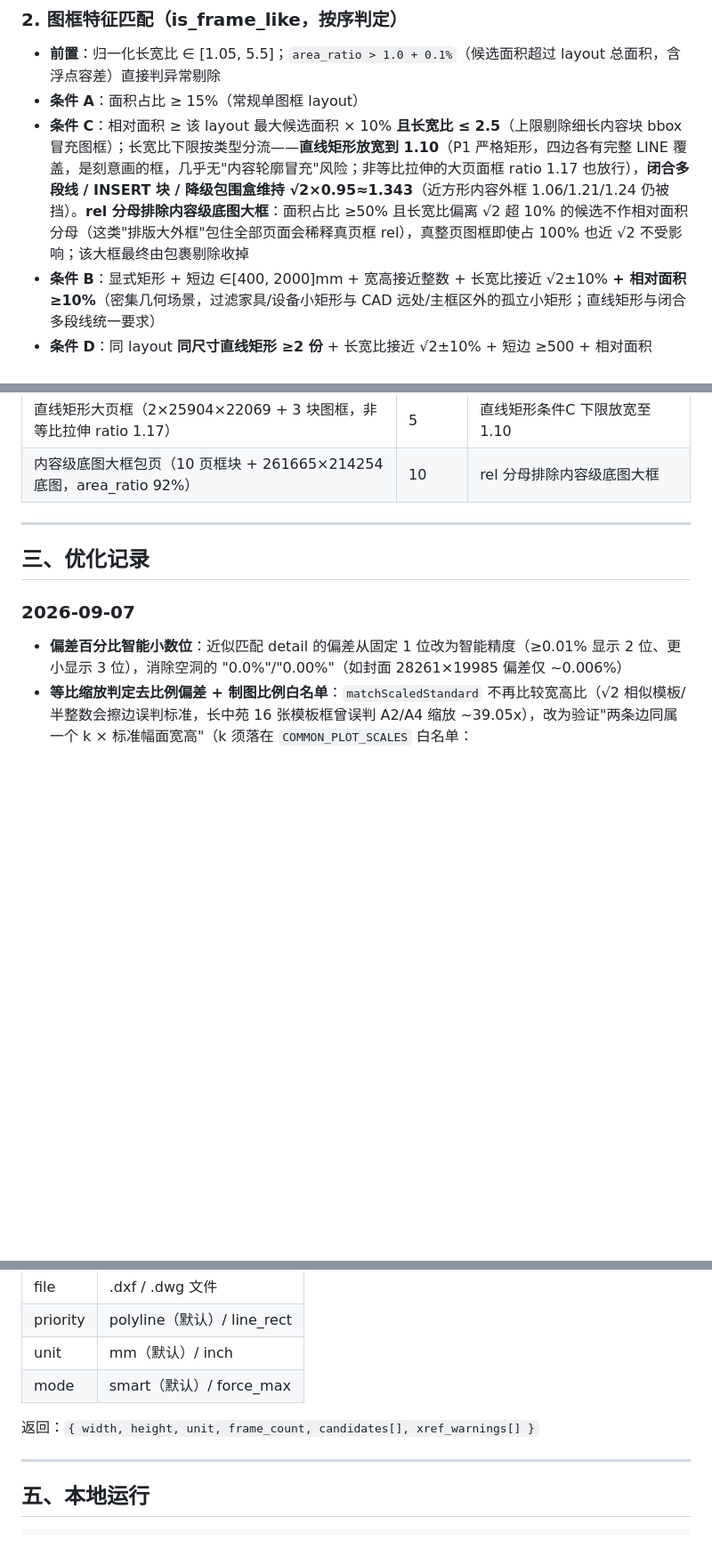
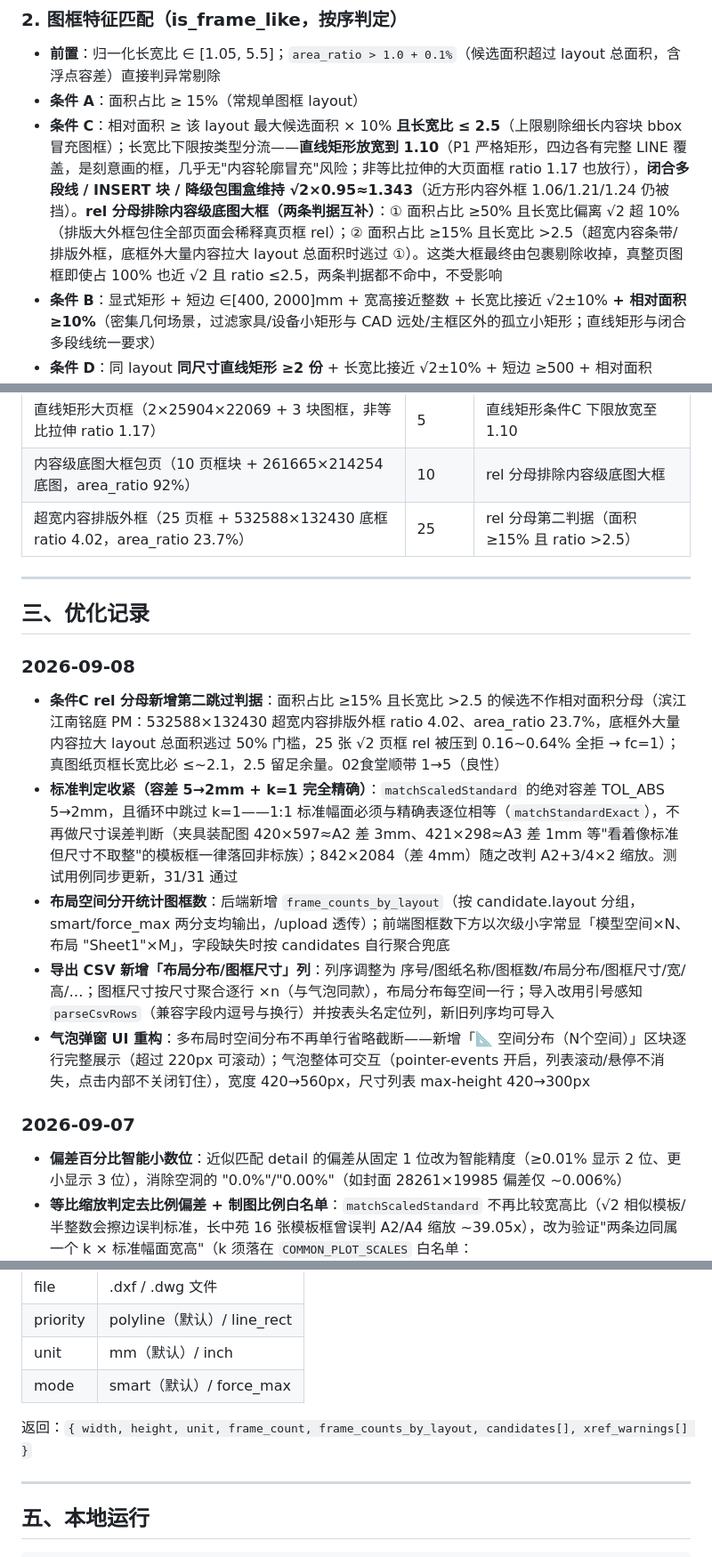
Before and after one commit to hydroxylion/dwg-frame-parser, a Markdown page: Readme.md, 3 parts joined by grey strips. Shown at 89% size. GitHub-like rendering; blank space fills up the shorter version.

Commit message:
docs: Readme 同步（rel分母第二判据 / 标准判定收紧 / 布局分开统计 / 导出增强 / 气泡UI重构）

```diff
--- a/Readme.md
+++ b/Readme.md
@@ -27,7 +27,7 @@
 
 - **前置**：归一化长宽比 ∈ [1.05, 5.5]；`area_ratio > 1.0 + 0.1%`（候选面积超过 layout 总面积，含浮点容差）直接判异常剔除
 - **条件 A**：面积占比 ≥ 15%（常规单图框 layout）
-- **条件 C**：相对面积 ≥ 该 layout 最大候选面积 × 10% **且长宽比 ≤ 2.5**（上限剔除细长内容块 bbox 冒充图框）；长宽比下限按类型分流——**直线矩形放宽到 1.10**（P1 严格矩形，四边各有完整 LINE 覆盖，是刻意画的框，几乎无"内容轮廓冒充"风险；非等比拉伸的大页面框 ratio 1.17 也放行），**闭合多段线 / INSERT 块 / 降级包围盒维持 √2×0.95≈1.343**（近方形内容外框 1.06/1.21/1.24 仍被挡）。**rel 分母排除内容级底图大框**：面积占比 ≥50% 且长宽比偏离 √2 超 10% 的候选不作相对面积分母（这类"排版大外框"包住全部页面会稀释真页框 rel），真整页图框即使占 100% 也近 √2 不受影响；该大框最终由包裹剔除收掉
+- **条件 C**：相对面积 ≥ 该 layout 最大候选面积 × 10% **且长宽比 ≤ 2.5**（上限剔除细长内容块 bbox 冒充图框）；长宽比下限按类型分流——**直线矩形放宽到 1.10**（P1 严格矩形，四边各有完整 LINE 覆盖，是刻意画的框，几乎无"内容轮廓冒充"风险；非等比拉伸的大页面框 ratio 1.17 也放行），**闭合多段线 / INSERT 块 / 降级包围盒维持 √2×0.95≈1.343**（近方形内容外框 1.06/1.21/1.24 仍被挡）。**rel 分母排除内容级底图大框（两条判据互补）**：① 面积占比 ≥50% 且长宽比偏离 √2 超 10%（排版大外框包住全部页面会稀释真页框 rel）；② 面积占比 ≥15% 且长宽比 >2.5（超宽内容条带/排版外框，底框外大量内容拉大 layout 总面积时逃过 ①）。这类大框最终由包裹剔除收掉，真整页图框即使占 100% 也近 √2 且 ratio ≤2.5，两条判据都不命中，不受影响
 - **条件 B**：显式矩形 + 短边 ∈[400, 2000]mm + 宽高接近整数 + 长宽比接近 √2±10% **+ 相对面积 ≥10%**（密集几何场景，过滤家具/设备小矩形与 CAD 远处/主框区外的孤立小矩形；直线矩形与闭合多段线统一要求）
 - **条件 D**：同 layout **同尺寸直线矩形 ≥2 份** + 长宽比接近 √2±10% + 短边 ≥500 + 相对面积 ≥1%（多尺度"套图"里小页框面积远小于最大图框仍可识别；rel≥1% 排除重复表格/阵列矩形）
 
@@ -72,10 +73,19 @@ ezdxf 默认不加载 XREF 外部文件，引用块会漏识别图框。检测
 | 效果图套图（4 闭合页 + 3 图框块并排 + 1 闭合小页） | 8 | 对齐白名单 √2 + 条件C 下限放宽 |
 | 直线矩形大页框（2×25904×22069 + 3 块图框，非等比拉伸 ratio 1.17） | 5 | 直线矩形条件C 下限放宽至 1.10 |
 | 内容级底图大框包页（10 页框块 + 261665×214254 底图，area_ratio 92%） | 10 | rel 分母排除内容级底图大框 |
+| 超宽内容排版外框（25 页框 + 532588×132430 底框 ratio 4.02，area_ratio 23.7%） | 25 | rel 分母第二判据（面积 ≥15% 且 ratio >2.5） |
 
 ---
 
 ## 三、优化记录
+
+### 2026-09-08
+
+- **条件C rel 分母新增第二跳过判据**：面积占比 ≥15% 且长宽比 >2.5 的候选不作相对面积分母（滨江江南铭庭 PM：532588×132430 超宽内容排版外框 ratio 4.02、area_ratio 23.7%，底框外大量内容拉大 layout 总面积逃过 50% 门槛，25 张 √2 页框 rel 被压到 0.16~0.64% 全拒 → fc=1）；真图纸页框长宽比必 ≤~2.1，2.5 留足余量。02食堂顺带 1→5（良性）
+- **标准判定收紧（容差 5→2mm + k=1 完全精确）**：`matchScaledStandard` 的绝对容差 TOL_ABS 5→2mm，且循环中跳过 k=1——1:1 标准幅面必须与精确表逐位相等（`matchStandardExact`），不再做尺寸误差判断（夹具装配图 420×597≈A2 差 3mm、421×298≈A3 差 1mm 等"看着像标准但尺寸不取整"的模板框一律落回非标族）；842×2084（差 4mm）随之改判 A2+3/4×2 缩放。测试用例同步更新，31/31 通过
+- **布局空间分开统计图框数**：后端新增 `frame_counts_by_layout`（按 candidate.layout 分组，smart/force_max 两分支均输出，/upload 透传）；前端图框数下方以次级小字常显「模型空间×N、布局 "Sheet1"×M」，字段缺失时按 candidates 自行聚合兜底
+- **导出 CSV 新增「布局分布/图框尺寸」列**：列序调整为 序号/图纸名称/图框数/布局分布/图框尺寸/宽/高/…；图框尺寸按尺寸聚合逐行 ×n（与气泡同款），布局分布每空间一行；导入改用引号感知 `parseCsvRows`（兼容字段内逗号与换行）并按表头名定位列，新旧列序均可导入
+- **气泡弹窗 UI 重构**：多布局时空间分布不再单行省略截断——新增「📐 空间分布（N个空间）」区块逐行完整展示（超过 220px 可滚动）；气泡整体可交互（pointer-events 开启，列表滚动/悬停不消失，点击内部不关闭钉住），宽度 420→560px，尺寸列表 max-height 420→300px
 
 ### 2026-09-07
 
@@ -145,7 +155,7 @@ ezdxf 默认不加载 XREF 外部文件，引用块会漏识别图框。检测
 | unit | mm（默认）/ inch |
 | mode | smart（默认）/ force_max |
 
-返回：`{ width, height, unit, frame_count, candidates[], xref_warnings[] }`
+返回：`{ width, height, unit, frame_count, frame_counts_by_layout, candidates[], xref_warnings[] }`
 
 ---
 
```
Also changed, not shown: other parts of Readme.md (+1 -0 lines).
